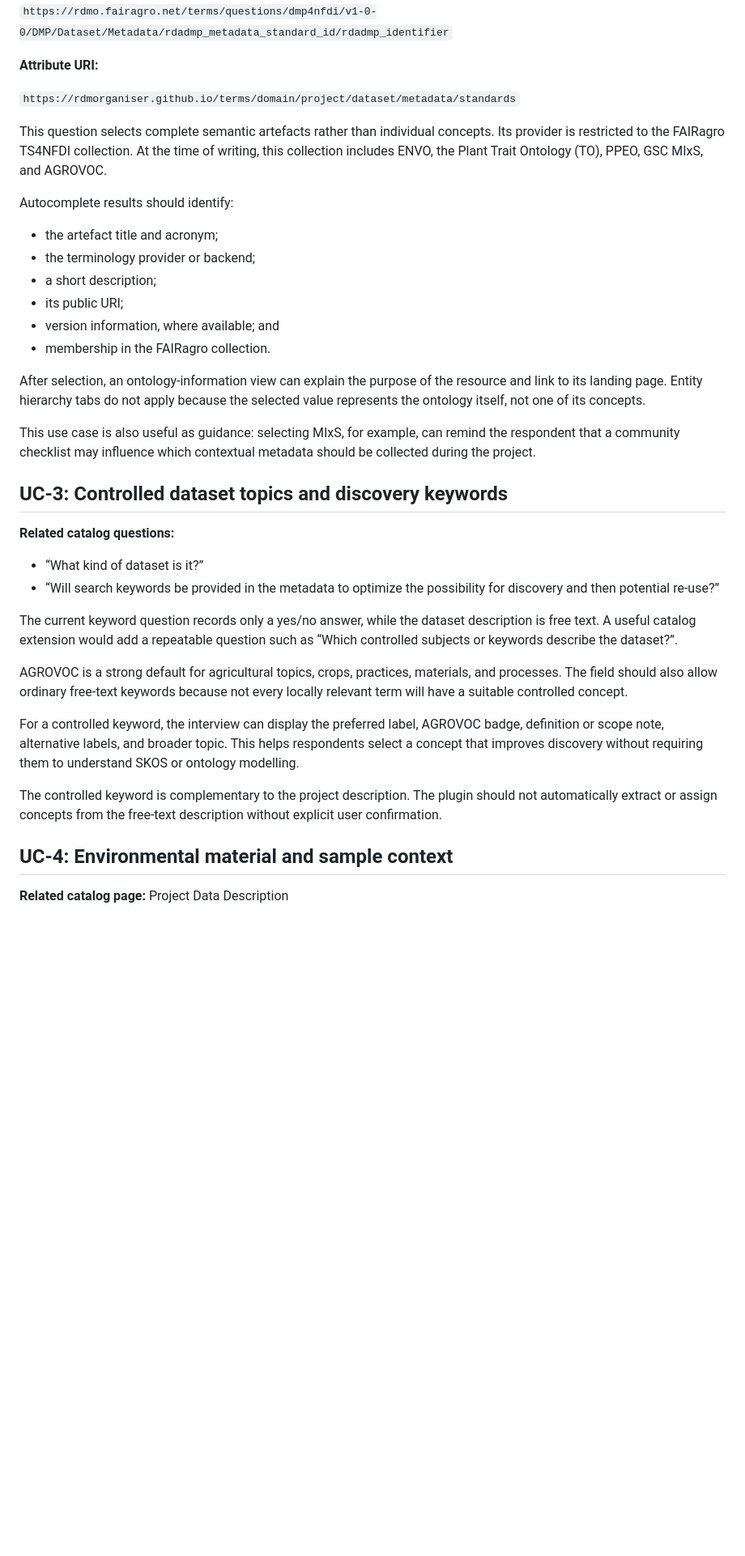
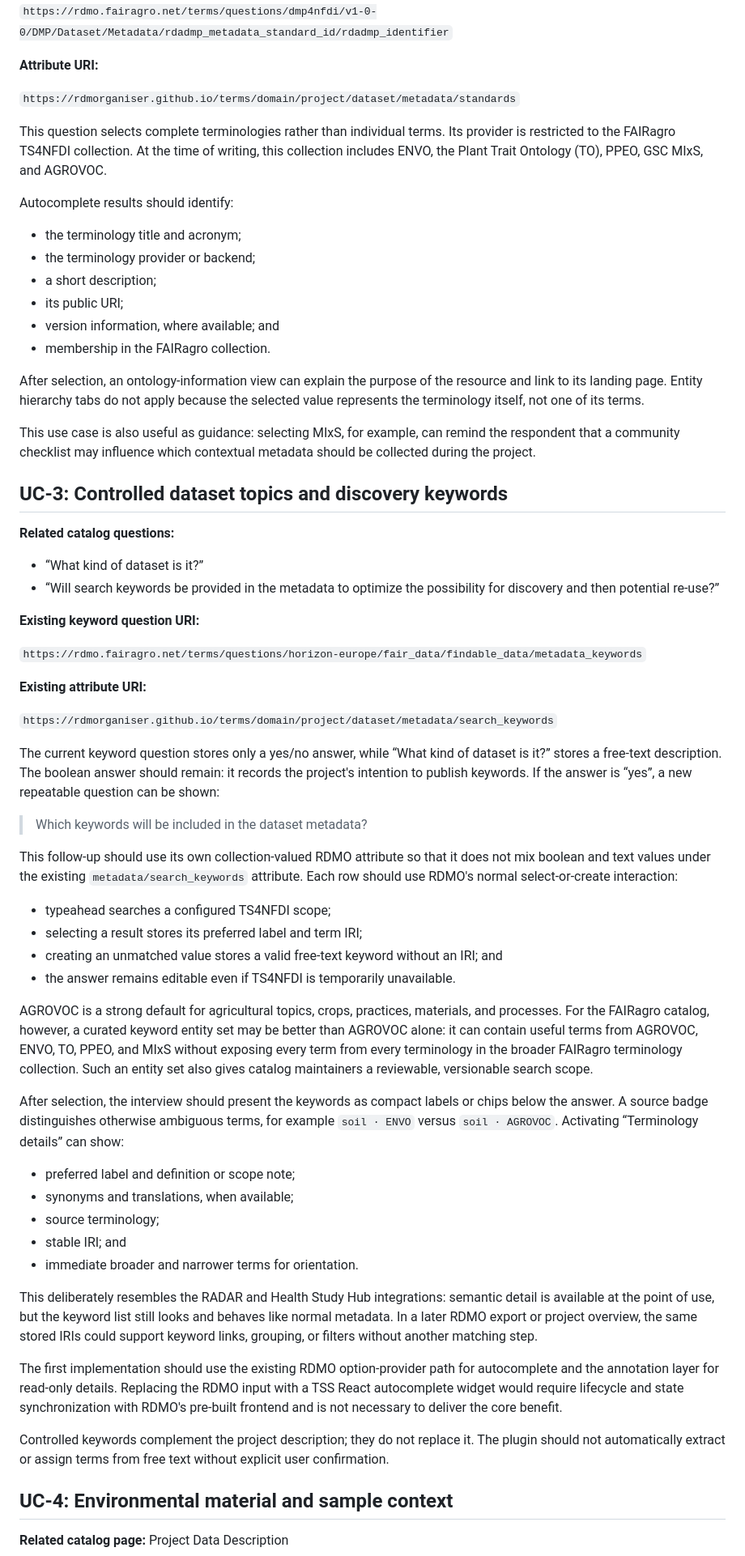
Before and after one commit to rdmorganiser/rdmo-plugins-ts4nfdi, a Markdown page: docs/use-cases.md, the part around one of its changes. Shown at 81% size. Rendered like a GitHub page; blank space fills up the shorter version.

Commit message:
docs: refactor and update use cases
Signed-off-by: David Wallace <david.wallace@tu-darmstadt.de>

```diff
--- a/rdmo_ts4nfdi/docs/use-cases.md
+++ b/docs/use-cases.md
@@ -122,14 +160,14 @@ used to describe the data and contextual information?”
 
 `https://rdmorganiser.github.io/terms/domain/project/dataset/metadata/standards`
 
-This question selects complete semantic artefacts rather than individual
-concepts. Its provider is restricted to the FAIRagro TS4NFDI collection. At
+This question selects complete terminologies rather than individual terms.
+Its provider is restricted to the FAIRagro TS4NFDI collection. At
 the time of writing, this collection includes ENVO, the Plant Trait Ontology
 (TO), PPEO, GSC MIxS, and AGROVOC.
 
 Autocomplete results should identify:
 
-- the artefact title and acronym;
+- the terminology title and acronym;
 - the terminology provider or backend;
 - a short description;
 - its public URI;
@@ -138,8 +176,8 @@ Autocomplete results should identify:
 
 After selection, an ontology-information view can explain the purpose of the
 resource and link to its landing page. Entity hierarchy tabs do not apply
-because the selected value represents the ontology itself, not one of its
-concepts.
+because the selected value represents the terminology itself, not one of its
+terms.
 
 This use case is also useful as guidance: selecting MIxS, for example, can
 remind the respondent that a community checklist may influence which
@@ -153,24 +191,66 @@ contextual metadata should be collected during the project.
 - “Will search keywords be provided in the metadata to optimize the
   possibility for discovery and then potential re-use?”
 
-The current keyword question records only a yes/no answer, while the dataset
-description is free text. A useful catalog extension would add a repeatable
-question such as “Which controlled subjects or keywords describe the
-dataset?”.
+**Existing keyword question URI:**
+
+`https://rdmo.fairagro.net/terms/questions/horizon-europe/fair_data/findable_data/metadata_keywords`
+
+**Existing attribute URI:**
+
+`https://rdmorganiser.github.io/terms/domain/project/dataset/metadata/search_keywords`
+
+The current keyword question stores only a yes/no answer, while “What kind of
+dataset is it?” stores a free-text description. The boolean answer should
+remain: it records the project's intention to publish keywords. If the answer
+is “yes”, a new repeatable question can be shown:
+
+> Which keywords will be included in the dataset metadata?
+
+This follow-up should use its own collection-valued RDMO attribute so that it
+does not mix boolean and text values under the existing
+`metadata/search_keywords` attribute. Each row should use RDMO's normal
+select-or-create interaction:
+
+- typeahead searches a configured TS4NFDI scope;
+- selecting a result stores its preferred label and term IRI;
+- creating an unmatched value stores a valid free-text keyword without an
+  IRI; and
+- the answer remains editable even if TS4NFDI is temporarily unavailable.
 
 AGROVOC is a strong default for agricultural topics, crops, practices,
-materials, and processes. The field should also allow ordinary free-text
-keywords because not every locally relevant term will have a suitable
-controlled concept.
+materials, and processes. For the FAIRagro catalog, however, a curated
+keyword entity set may be better than AGROVOC alone: it can contain useful
+terms from AGROVOC, ENVO, TO, PPEO, and MIxS without exposing every term from
+every terminology in the broader FAIRagro terminology collection. Such an
+entity set also gives catalog maintainers a reviewable, versionable search
+scope.
 
-For a controlled keyword, the interview can display the preferred label,
-AGROVOC badge, definition or scope note, alternative labels, and broader
-topic. This helps respondents select a concept that improves discovery
-without requiring them to understand SKOS or ontology modelling.
+After selection, the interview should present the keywords as compact labels
+or chips below the answer. A source badge distinguishes otherwise ambiguous
+terms, for example `soil · ENVO` versus `soil · AGROVOC`. Activating
+“Terminology details” can show:
 
-The controlled keyword is complementary to the project description. The
-plugin should not automatically extract or assign concepts from the free-text
-description without explicit user confirmation.
+- preferred label and definition or scope note;
+- synonyms and translations, when available;
+- source terminology;
+- stable IRI; and
+- immediate broader and narrower terms for orientation.
+
+This deliberately resembles the RADAR and Health Study Hub integrations:
+semantic detail is available at the point of use, but the keyword list still
+looks and behaves like normal metadata. In a later RDMO export or project
+overview, the same stored IRIs could support keyword links, grouping, or
+filters without another matching step.
+
+The first implementation should use the existing RDMO option-provider path
+for autocomplete and the annotation layer for read-only details. Replacing
+the RDMO input with a TSS React autocomplete widget would require lifecycle
+and state synchronization with RDMO's pre-built frontend and is not necessary
+to deliver the core benefit.
+
+Controlled keywords complement the project description; they do not replace
+it. The plugin should not automatically extract or assign terms from free
+text without explicit user confirmation.
 
 ## UC-4: Environmental material and sample context
 
```
Also changed, not shown: other parts of docs/use-cases.md (+76 -33 lines), docs/glossary.md (renamed from rdmo_ts4nfdi/docs/glossary.md).
